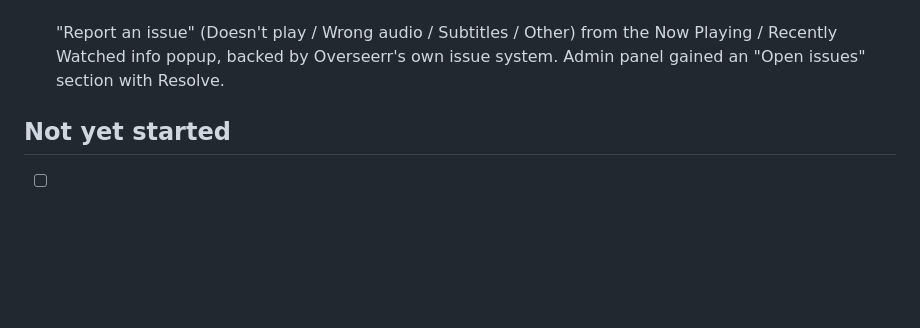
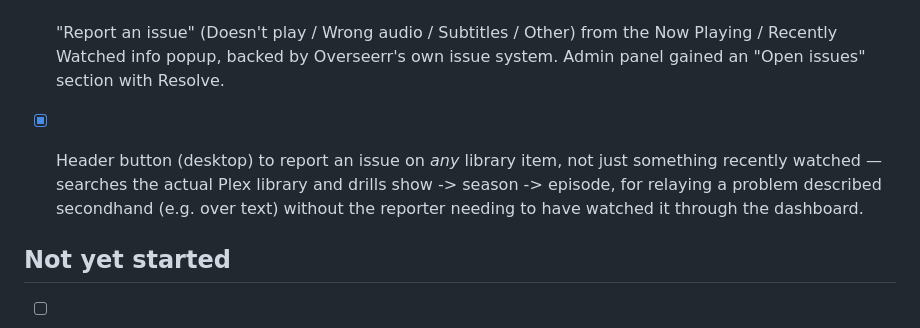
Before and after one commit to pixelwix/marquee, a Markdown page: TODO.md, the part around the change. Rendered like a GitHub page; blank space fills up the shorter version.

Commit message:
Update roadmap: library-search issue report done

```diff
--- a/TODO.md
+++ b/TODO.md
@@ -73,6 +73,11 @@
 - [x] "Report an issue" (Doesn't play / Wrong audio / Subtitles / Other) from
       the Now Playing / Recently Watched info popup, backed by Overseerr's own
       issue system. Admin panel gained an "Open issues" section with Resolve.
+- [x] Header button (desktop) to report an issue on *any* library item, not
+      just something recently watched — searches the actual Plex library and
+      drills show -> season -> episode, for relaying a problem described
+      secondhand (e.g. over text) without the reporter needing to have
+      watched it through the dashboard.
 
 ## Not yet started
 - [ ] Trending/Discover panel
```
